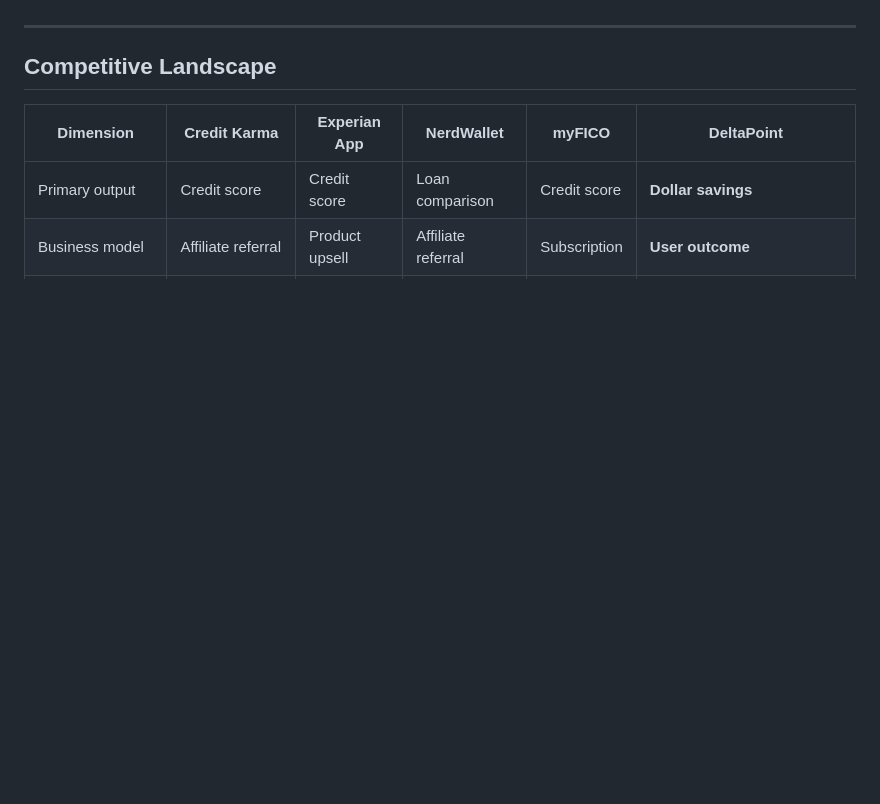
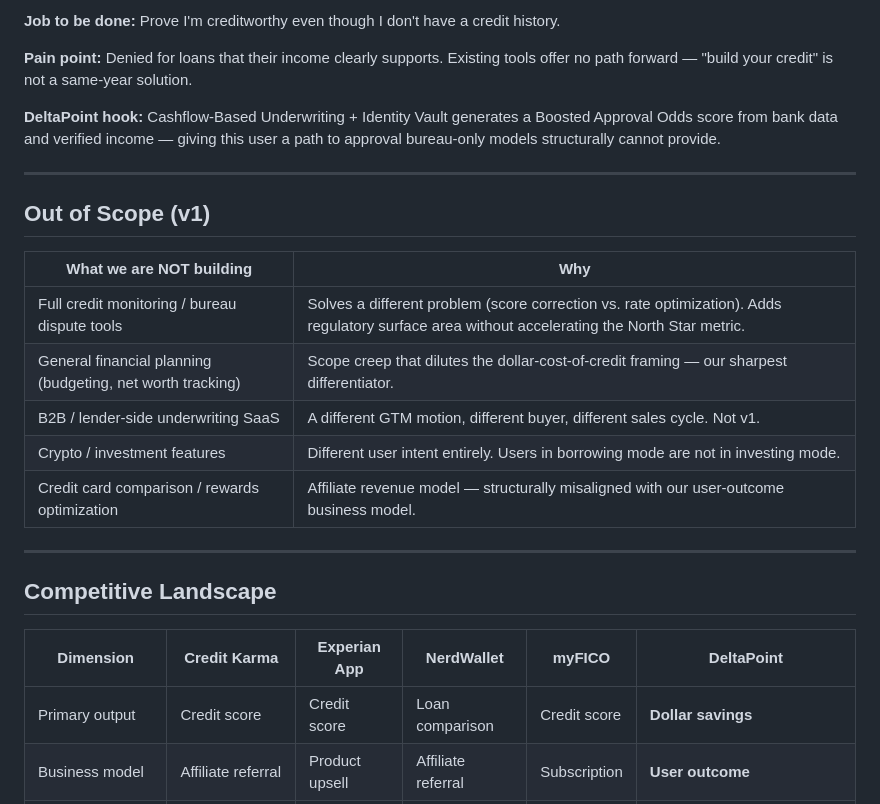
Before and after one commit to bnamatherdhala7/DeltaPoint-Underwriter, a Markdown page: docs/PRD.md, the part around one of its changes. Rendered like a GitHub page; blank space fills up the shorter version.

```diff
--- a/docs/PRD.md
+++ b/docs/PRD.md
@@ -33,3 +68,20 @@ April 2026 is the optimal moment to build this product:
+**Job to be done:** Prove I'm creditworthy even though I don't have a credit history.
+
+**Pain point:** Denied for loans that their income clearly supports. Existing tools offer no path forward — "build your credit" is not a same-year solution.
+
+**DeltaPoint hook:** Cashflow-Based Underwriting + Identity Vault generates a Boosted Approval Odds score from bank data and verified income — giving this user a path to approval bureau-only models structurally cannot provide.
+
+---
+
+## Out of Scope (v1)
+
+| What we are NOT building | Why |
+|---|---|
+| Full credit monitoring / bureau dispute tools | Solves a different problem (score correction vs. rate optimization). Adds regulatory surface area without accelerating the North Star metric. |
+| General financial planning (budgeting, net worth tracking) | Scope creep that dilutes the dollar-cost-of-credit framing — our sharpest differentiator. |
+| B2B / lender-side underwriting SaaS | A different GTM motion, different buyer, different sales cycle. Not v1. |
+| Crypto / investment features | Different user intent entirely. Users in borrowing mode are not in investing mode. |
+| Credit card comparison / rewards optimization | Affiliate revenue model — structurally misaligned with our user-outcome business model. |
 
 ---
 
```
Also changed, not shown: other parts of docs/PRD.md (+35 -0 lines).
